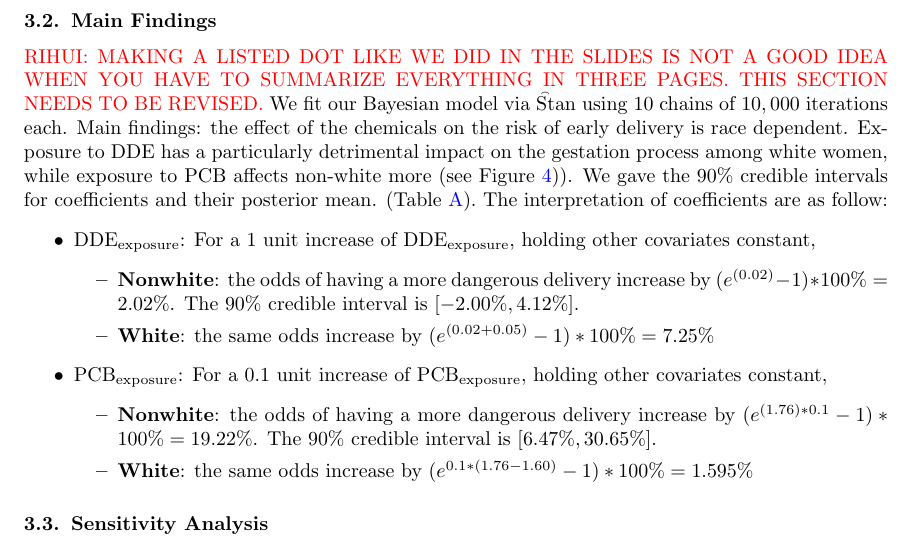
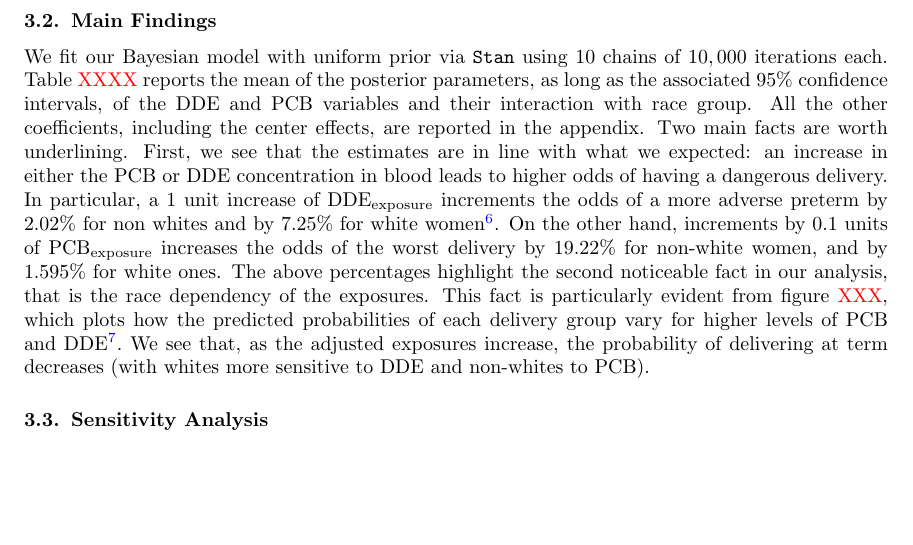
Before and after one commit to STA-723/case-study-1-team-4, a LaTeX paper (Slides/Rsweave/write_up.tex): part of page 4 of 13, cut so that both start at the same text, the shorter picture padded with empty space. Compiled offline with pdfLaTeX.

Commit message:
include results

```diff
--- a/Slides/Rsweave/write_up.tex
+++ b/Slides/Rsweave/write_up.tex
@@ -144,27 +144,11 @@ for $j=0$ (=Dangerous)$,1$ (=Preterm), where $\beta_{j0}$ is the baseline coeffi
 
 %%%%%%%%%%%%%%%%%%%%%%%%%%%%%%%%% MAIN FINDINGS
 \subsection{Main Findings}
-
-\textcolor{red}{RIHUI: MAKING A LISTED DOT LIKE WE DID IN THE SLIDES IS NOT A GOOD IDEA WHEN YOU HAVE TO SUMMARIZE EVERYTHING IN THREE PAGES. THIS SECTION NEEDS TO BE REVISED.}
-We fit our Bayesian model via {\t Stan} using $10$ chains of $10,000$ iterations each.
-Main findings: the effect of the chemicals on the risk of early delivery is race dependent. Exposure to DDE has a particularly detrimental impact on the gestation process among white women, while exposure to PCB affects non-white more (see \figureref{fig:results})).
-We gave the 90\% credible intervals for coefficients and their posterior mean. (Table \ref{tab:confints_unif}). The interpretation of coefficients are as follow:
-\begin{itemize}
-	\item $\text{DDE}_{\text{exposure}}$: For a 1 unit increase of $\text{DDE}_{\text{exposure}}$, holding other covariates constant,
-		    \begin{itemize}
-		    	\item \textbf{Nonwhite}: the odds of having a more dangerous delivery increase by $(e^{(0.02)}-1)*100\%=2.02\%$. The 90\% credible interval is $[-2.00\%, 4.12\%]$.
-		    	\item \textbf{White}:  the same odds increase by $(e^{(0.02+0.05)}-1)*100\%=7.25\%$
-		    \end{itemize}
-	\item $\text{PCB}_{\text{exposure}}$: For a $0.1$ unit increase of $\text{PCB}_{\text{exposure}}$, holding other covariates constant,
-			\begin{itemize}
-				\item \textbf{Nonwhite}: the odds of having a more dangerous delivery increase by $(e^{(1.76)*0.1}-1)*100\%=19.22\%$. The 90\% credible interval is $[6.47\%,30.65\%]$.
-				\item \textbf{White}:  the same odds increase by $(e^{0.1*(1.76-1.60)}-1)*100\%=1.595\%$
-			\end{itemize}
-\end{itemize}
+We fit our Bayesian model with uniform prior via {\tt Stan} using $10$ chains of $10,000$ iterations each. Table \todo{XXXX} reports the mean of the posterior parameters, as long as the associated 95\% confidence intervals, of the DDE and PCB variables and their interaction with race group. All the other coefficients, including the center effects, are reported in the appendix. Two main facts are worth underlining. First, we see that the estimates are in line with what we expected: an increase in either the  PCB or DDE concentration in blood leads to higher odds of having a dangerous delivery. In particular, a 1 unit increase of $\text{DDE}_{\text{exposure}}$ increments the odds of a more adverse preterm by $2.02\%$ for non whites and by $7.25\%$ for white women\footnote{Say that $\beta$ is our coefficient associated to the variable $x$ in the ordinal logistic regression. Then, if the outcomes are ordered from worst to best (like in our example), an increase in 1 unit of $x$ is associated with a variation of the odds of the worst outcome by $(e^{\beta}-1)*100\%$. }. On the other hand, increments by 0.1 units of $\text{PCB}_{\text{exposure}}$ increases the odds of the worst delivery by $19.22\%$ for non-white women, and by $1.595\%$ for white ones. The above percentages highlight the second noticeable fact in our analysis, that is the race dependency of the exposures. This fact is particularly evident from figure \todo{XXX}, which plots how the predicted probabilities of each delivery group vary for higher levels of PCB and DDE\footnote{The curves are computed with reference to center "5" and for non-smoking individuals. Probabilities for DDE variations are predicted holding PCB constant a his mean, and viceversa.}. We see that, as the adjusted exposures increase, the probability of delivering at term decreases (with whites more sensitive to DDE and non-whites to PCB).
 
 %%%%%%%%%%%%%%%%%%%%%%%%%%%%%%%%% SENSITIVITY ANALYSIS
 \subsection{Sensitivity Analysis}
-We vary different priors (prior on $R^2$ with location $0.3$, $0.5$ and $0.8$ respectively) to check if the model is sensitive to priors (See Table \ref{tab:priors}). We attempted to check with other priors, like Cauchy, but it's impossible to specify such prior in the $stan\_polr$ function of this package. To conclude, our method is not sensitive to the choice of priors.
+To further check the robustness of our finding, we test the model with a different prior and varying hyperparameters. In particular, we set an $R^2$ prior with location at $0.3$, $0.5$ and $0.8$ respectively. Table \ref{tab:priors}) reports the estimated means of the posterior coefficient and the confidence intervals. We see that the effects do not vary significantly in magnitude. For example, \todo{Add a little interpretation as well, maybe for one group}. To conclude, our method is not sensitive to the choice of priors.
 
 \section{Conclusions and further discussion}
 \label{sec:conclusion}
```
